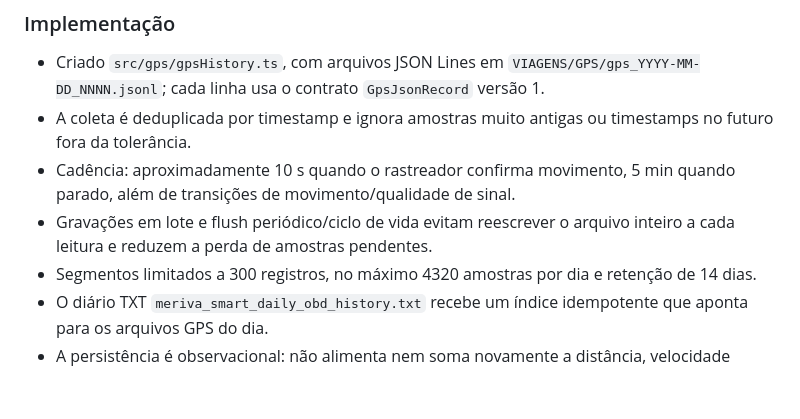
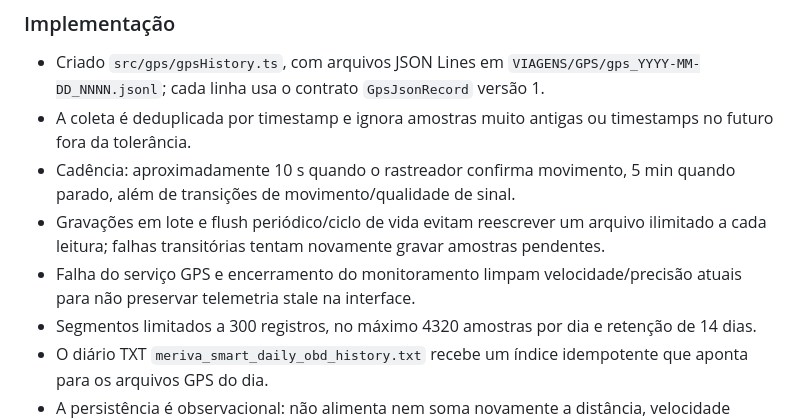
Before and after one commit to luizmarquesarruda/meriva-smart-diagnostic, a Markdown page: docs/DIARIO_DE_BORDO.md, the part around the change. Drawn GitHub-style; blank space fills up the shorter version.

Commit message:
docs(gps): record retry and stale-fix protections [skip ci]

```diff
--- a/docs/DIARIO_DE_BORDO.md
+++ b/docs/DIARIO_DE_BORDO.md
@@ -2073,7 +2073,8 @@ Guardar amostras GPS úteis para inspecionar o sinal e o trajeto sem duplicar o
 - Criado `src/gps/gpsHistory.ts`, com arquivos JSON Lines em `VIAGENS/GPS/gps_YYYY-MM-DD_NNNN.jsonl`; cada linha usa o contrato `GpsJsonRecord` versão 1.
 - A coleta é deduplicada por timestamp e ignora amostras muito antigas ou timestamps no futuro fora da tolerância.
 - Cadência: aproximadamente 10 s quando o rastreador confirma movimento, 5 min quando parado, além de transições de movimento/qualidade de sinal.
-- Gravações em lote e flush periódico/ciclo de vida evitam reescrever o arquivo inteiro a cada leitura e reduzem a perda de amostras pendentes.
+- Gravações em lote e flush periódico/ciclo de vida evitam reescrever um arquivo ilimitado a cada leitura; falhas transitórias tentam novamente gravar amostras pendentes.
+- Falha do serviço GPS e encerramento do monitoramento limpam velocidade/precisão atuais para não preservar telemetria stale na interface.
 - Segmentos limitados a 300 registros, no máximo 4320 amostras por dia e retenção de 14 dias.
 - O diário TXT `meriva_smart_daily_obd_history.txt` recebe um índice idempotente que aponta para os arquivos GPS do dia.
 - A persistência é observacional: não alimenta nem soma novamente a distância, velocidade média ou consumo das viagens.
```
